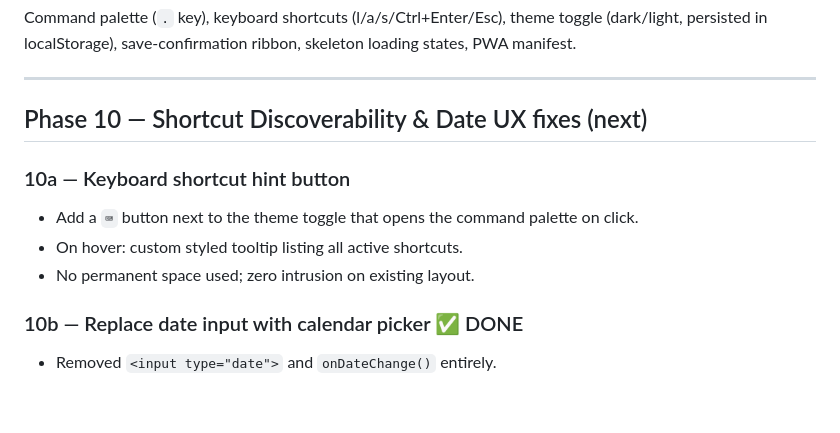
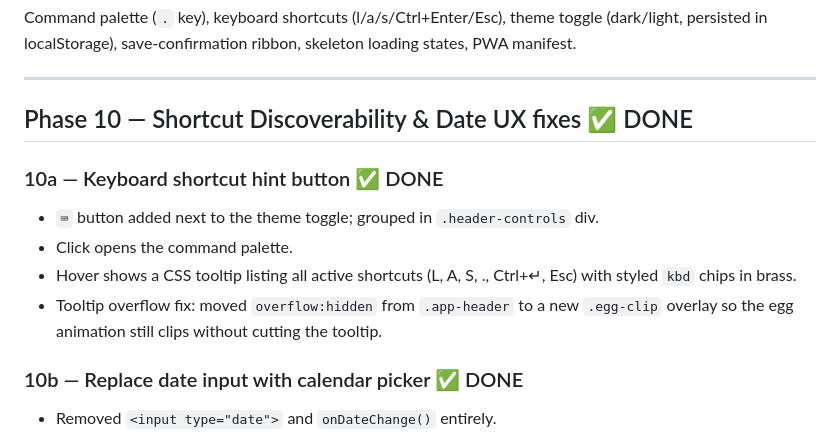
Before and after one commit to Loadge/kronos, a Markdown page: kronos_plan.md, the part around the change. Drawn GitHub-style; blank space fills up the shorter version.

Commit message:
docs: mark Phase 10 fully done in kronos_plan.md
Co-Authored-By: Claude Sonnet 4.6 <noreply@anthropic.com>

```diff
--- a/kronos_plan.md
+++ b/kronos_plan.md
@@ -72,12 +72,15 @@ skeleton loading states, PWA manifest.
 
 ---
 
-## Phase 10 — Shortcut Discoverability & Date UX fixes (next)
+## Phase 10 — Shortcut Discoverability & Date UX fixes ✅ DONE
 
-### 10a — Keyboard shortcut hint button
-- Add a `⌨` button next to the theme toggle that opens the command palette on click.
-- On hover: custom styled tooltip listing all active shortcuts.
-- No permanent space used; zero intrusion on existing layout.
+### 10a — Keyboard shortcut hint button ✅ DONE
+- `⌨` button added next to the theme toggle; grouped in `.header-controls` div.
+- Click opens the command palette.
+- Hover shows a CSS tooltip listing all active shortcuts (L, A, S, ., Ctrl+↵, Esc)
+  with styled `kbd` chips in brass.
+- Tooltip overflow fix: moved `overflow:hidden` from `.app-header` to a new
+  `.egg-clip` overlay so the egg animation still clips without cutting the tooltip.
 
 ### 10b — Replace date input with calendar picker ✅ DONE
 - Removed `<input type="date">` and `onDateChange()` entirely.
```
